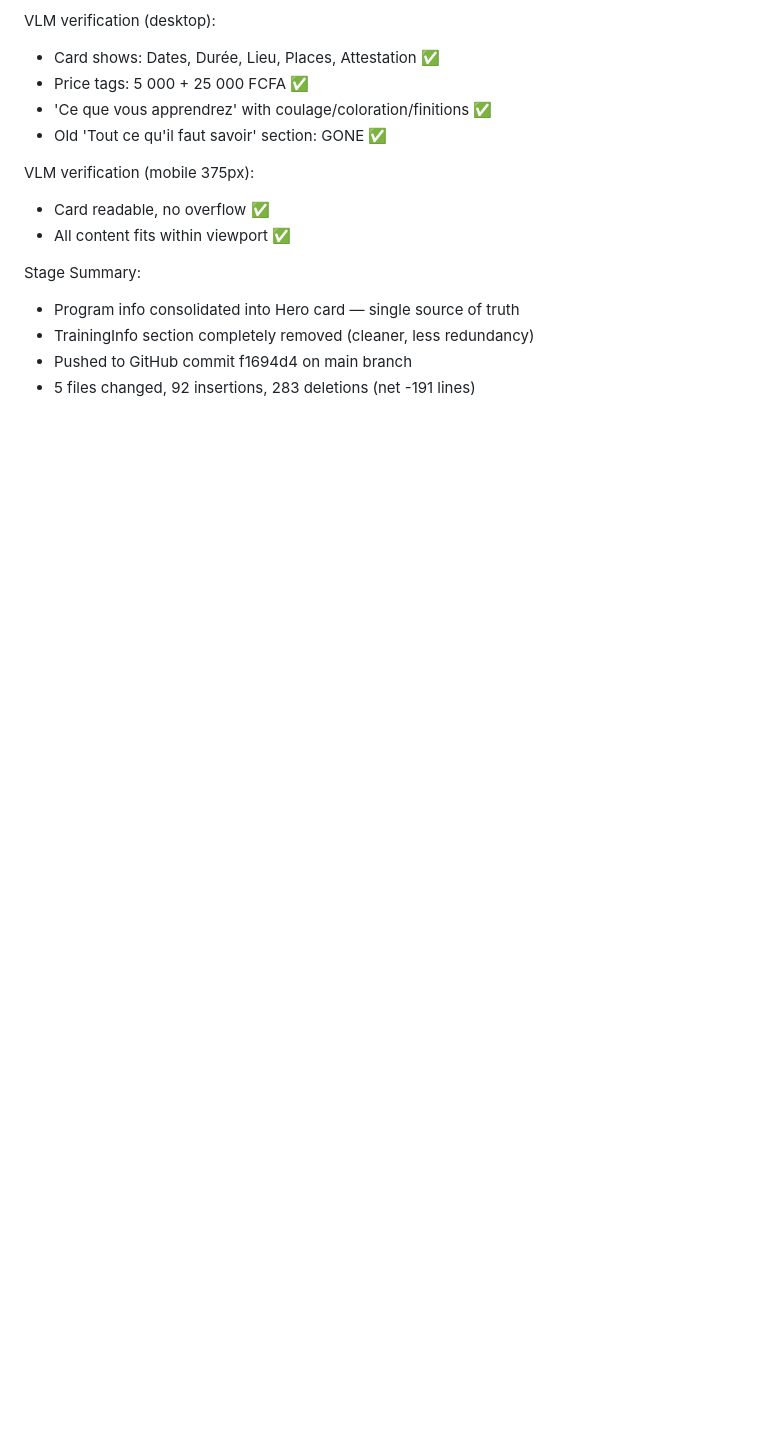
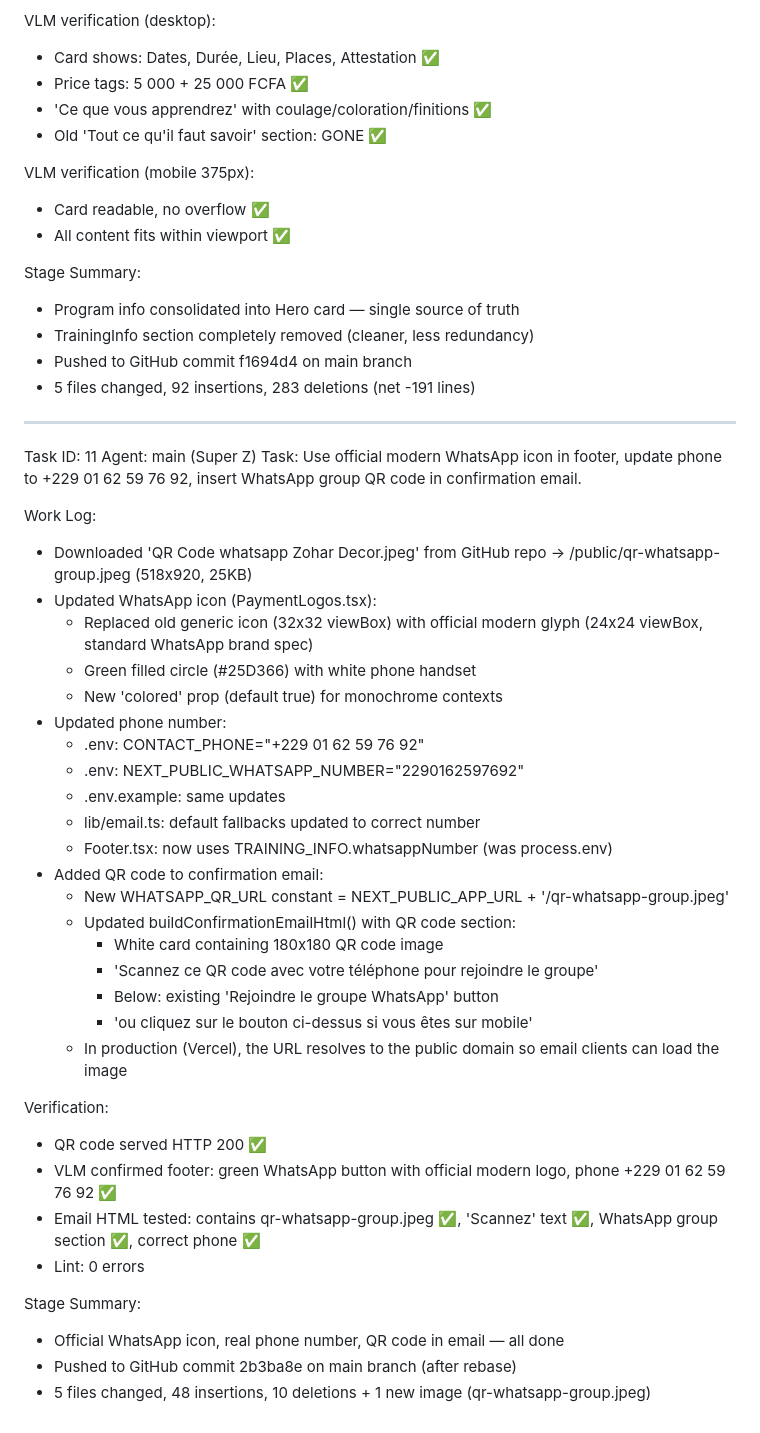
Before and after one commit to SenaDev007/Formulaire-Inscription-Zohar-Decor, a Markdown page: worklog.md, the part around the change. GitHub-like rendering; blank space fills up the shorter version.

Commit message:
a2bfdb36-4125-4b85-9552-7e3867475975

```diff
--- a/worklog.md
+++ b/worklog.md
@@ -538,3 +538,45 @@ Stage Summary:
 - TrainingInfo section completely removed (cleaner, less redundancy)
 - Pushed to GitHub commit f1694d4 on main branch
 - 5 files changed, 92 insertions, 283 deletions (net -191 lines)
+
+---
+Task ID: 11
+Agent: main (Super Z)
+Task: Use official modern WhatsApp icon in footer, update phone to +229 01 62 59 76 92, insert WhatsApp group QR code in confirmation email.
+
+Work Log:
+- Downloaded 'QR Code whatsapp Zohar Decor.jpeg' from GitHub repo
+  → /public/qr-whatsapp-group.jpeg (518x920, 25KB)
+- Updated WhatsApp icon (PaymentLogos.tsx):
+  - Replaced old generic icon (32x32 viewBox) with official modern glyph
+    (24x24 viewBox, standard WhatsApp brand spec)
+  - Green filled circle (#25D366) with white phone handset
+  - New 'colored' prop (default true) for monochrome contexts
+- Updated phone number:
+  - .env: CONTACT_PHONE="+229 01 62 59 76 92"
+  - .env: NEXT_PUBLIC_WHATSAPP_NUMBER="2290162597692"
+  - .env.example: same updates
+  - lib/email.ts: default fallbacks updated to correct number
+  - Footer.tsx: now uses TRAINING_INFO.whatsappNumber (was process.env)
+- Added QR code to confirmation email:
+  - New WHATSAPP_QR_URL constant = NEXT_PUBLIC_APP_URL + '/qr-whatsapp-group.jpeg'
+  - Updated buildConfirmationEmailHtml() with QR code section:
+    - White card containing 180x180 QR code image
+    - 'Scannez ce QR code avec votre téléphone pour rejoindre le groupe'
+    - Below: existing 'Rejoindre le groupe WhatsApp' button
+    - 'ou cliquez sur le bouton ci-dessus si vous êtes sur mobile'
+  - In production (Vercel), the URL resolves to the public domain so email
+    clients can load the image
+
+Verification:
+- QR code served HTTP 200 ✅
+- VLM confirmed footer: green WhatsApp button with official modern logo,
+  phone +229 01 62 59 76 92 ✅
+- Email HTML tested: contains qr-whatsapp-group.jpeg ✅, 'Scannez' text ✅,
+  WhatsApp group section ✅, correct phone ✅
+- Lint: 0 errors
+
+Stage Summary:
+- Official WhatsApp icon, real phone number, QR code in email — all done
+- Pushed to GitHub commit 2b3ba8e on main branch (after rebase)
+- 5 files changed, 48 insertions, 10 deletions + 1 new image (qr-whatsapp-group.jpeg)
```
